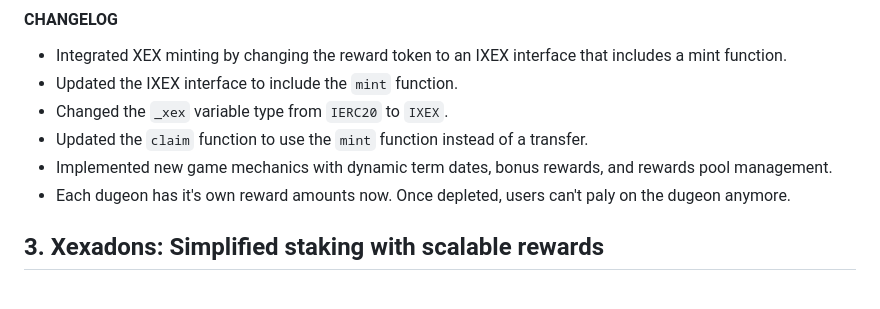
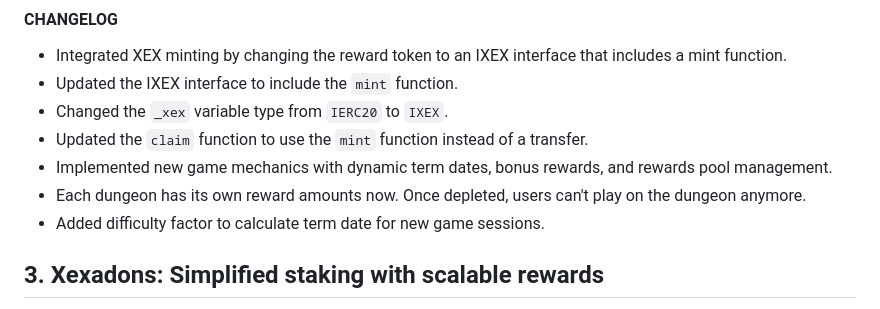
Before and after one commit to xexlabs/xex-contracts, a Markdown page: ROADMAP.md, the part around the change. GitHub-like rendering.

Commit message:
Added difficulty factor to calculate term date for new game sessions.

```diff
--- a/ROADMAP.md
+++ b/ROADMAP.md
@@ -38,7 +38,8 @@ Xexaverse Smart Contracts Project
 -   Changed the `_xex` variable type from `IERC20` to `IXEX`.
 -   Updated the `claim` function to use the `mint` function instead of a transfer.
 -   Implemented new game mechanics with dynamic term dates, bonus rewards, and rewards pool management.
--   Each dugeon has it's own reward amounts now. Once depleted, users can't paly on the dugeon anymore.
+-   Each dungeon has its own reward amounts now. Once depleted, users can't play on the dungeon anymore.
+-   Added difficulty factor to calculate term date for new game sessions.
 
 ## 3. Xexadons: Simplified staking with scalable rewards
 
```
